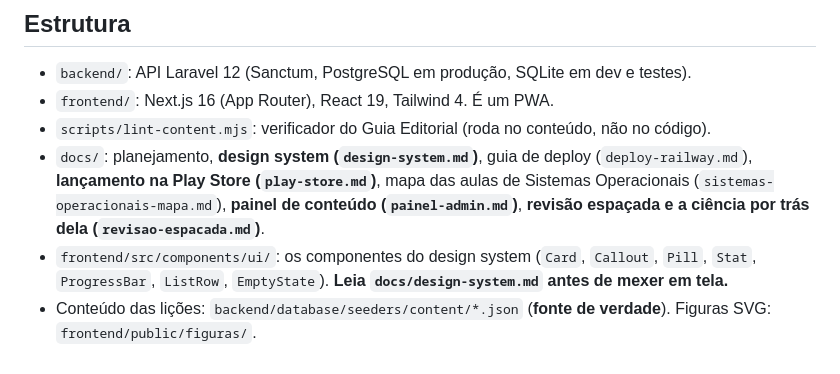
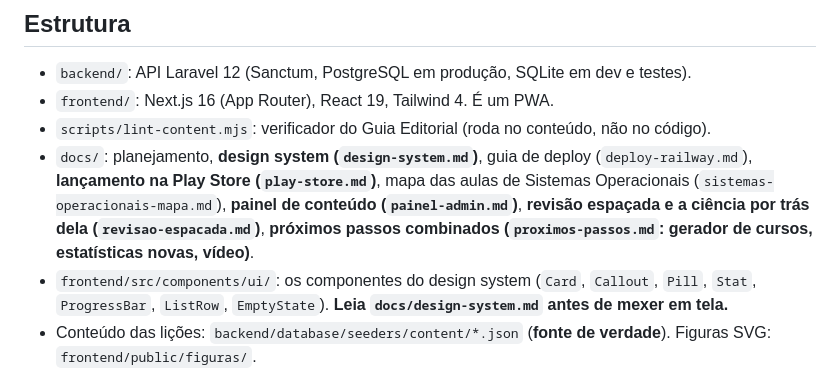
Before and after one commit to saviosant0s/castelei, a Markdown page: CLAUDE.md, the part around the change. GitHub-like rendering.

Commit message:
Briefing dos próximos passos: gerador de cursos, estatísticas e vídeo
Co-Authored-By: Claude Opus 5.5 <noreply@anthropic.com>
Claude-Session: https://claude.ai/code/session_01MjfosUwSTkZ6P7boLyw3Hy

```diff
--- a/CLAUDE.md
+++ b/CLAUDE.md
@@ -9,7 +9,7 @@ O planejamento completo, com o **Guia Editorial de Conteúdo**, está em `docs/p
 - `backend/`: API Laravel 12 (Sanctum, PostgreSQL em produção, SQLite em dev e testes).
 - `frontend/`: Next.js 16 (App Router), React 19, Tailwind 4. É um PWA.
 - `scripts/lint-content.mjs`: verificador do Guia Editorial (roda no conteúdo, não no código).
-- `docs/`: planejamento, **design system (`design-system.md`)**, guia de deploy (`deploy-railway.md`), **lançamento na Play Store (`play-store.md`)**, mapa das aulas de Sistemas Operacionais (`sistemas-operacionais-mapa.md`), **painel de conteúdo (`painel-admin.md`)**, **revisão espaçada e a ciência por trás dela (`revisao-espacada.md`)**.
+- `docs/`: planejamento, **design system (`design-system.md`)**, guia de deploy (`deploy-railway.md`), **lançamento na Play Store (`play-store.md`)**, mapa das aulas de Sistemas Operacionais (`sistemas-operacionais-mapa.md`), **painel de conteúdo (`painel-admin.md`)**, **revisão espaçada e a ciência por trás dela (`revisao-espacada.md`)**, **próximos passos combinados (`proximos-passos.md`: gerador de cursos, estatísticas novas, vídeo)**.
 - `frontend/src/components/ui/`: os componentes do design system (`Card`, `Callout`, `Pill`, `Stat`, `ProgressBar`, `ListRow`, `EmptyState`). **Leia `docs/design-system.md` antes de mexer em tela.**
 - Conteúdo das lições: `backend/database/seeders/content/*.json` (**fonte de verdade**). Figuras SVG: `frontend/public/figuras/`.
 
```
Also changed, not shown: docs/proximos-passos.md (added, +115 -0 lines).
